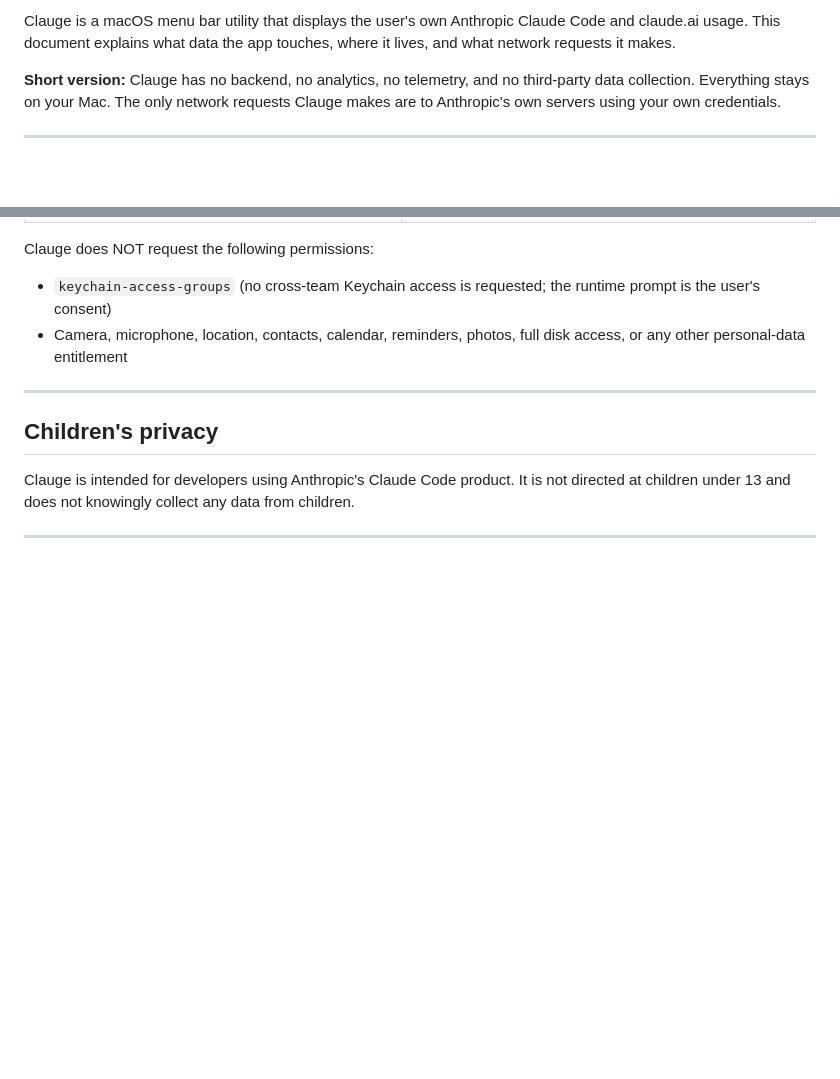
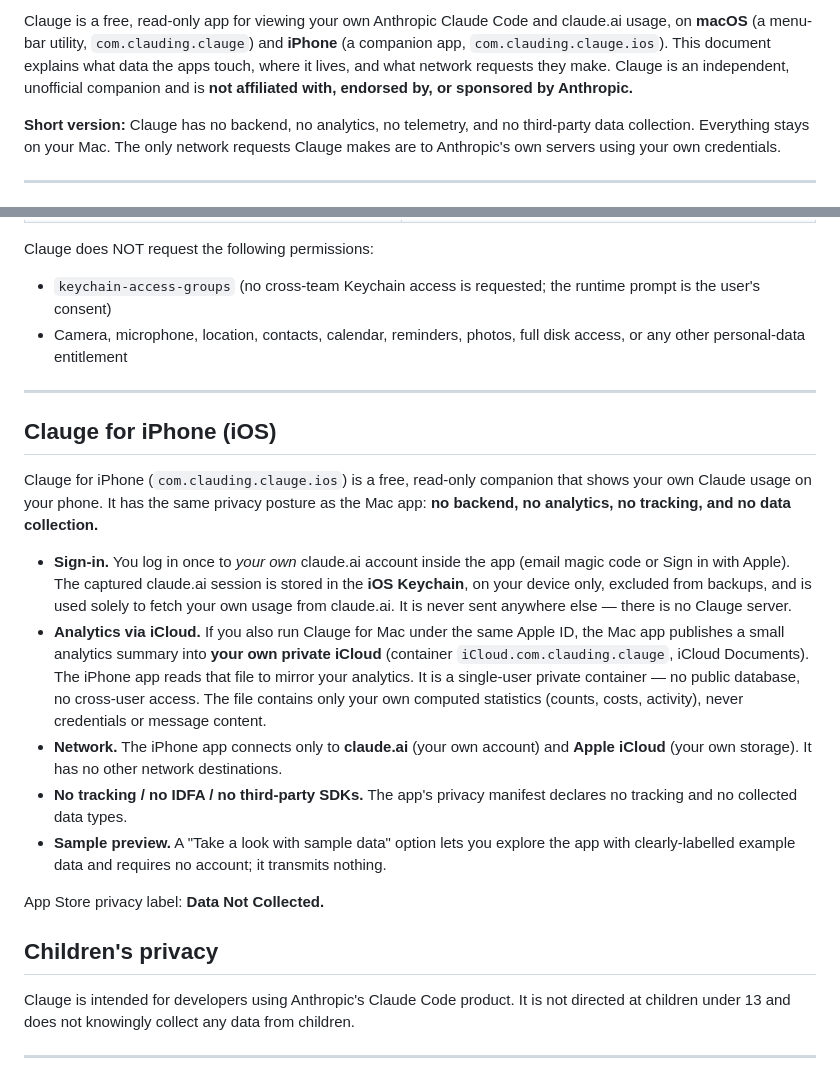
Before and after one commit to clauding-lab/clauge, a Markdown page: PRIVACY.md, 2 parts joined by grey strips. Rendered like a GitHub page; blank space fills up the shorter version.

Commit message:
docs: extend privacy policy to iOS + add support page (App Store submission)

```diff
--- a/PRIVACY.md
+++ b/PRIVACY.md
@@ -4,5 +4,5 @@
 
-Clauge is a macOS menu bar utility that displays the user's own Anthropic Claude Code and claude.ai usage. This document explains what data the app touches, where it lives, and what network requests it makes.
+Clauge is a free, read-only app for viewing your own Anthropic Claude Code and claude.ai usage, on **macOS** (a menu-bar utility, `com.clauding.clauge`) and **iPhone** (a companion app, `com.clauding.clauge.ios`). This document explains what data the apps touch, where it lives, and what network requests they make. Clauge is an independent, unofficial companion and is **not affiliated with, endorsed by, or sponsored by Anthropic.**
 
 **Short version:** Clauge has no backend, no analytics, no telemetry, and no third-party data collection. Everything stays on your Mac. The only network requests Clauge makes are to Anthropic's own servers using your own credentials.
 
@@ -72,6 +72,18 @@ Clauge does NOT request the following permissions:
 
 ---
 
+## Clauge for iPhone (iOS)
+
+Clauge for iPhone (`com.clauding.clauge.ios`) is a free, read-only companion that shows your own Claude usage on your phone. It has the same privacy posture as the Mac app: **no backend, no analytics, no tracking, and no data collection.**
+
+- **Sign-in.** You log in once to *your own* claude.ai account inside the app (email magic code or Sign in with Apple). The captured claude.ai session is stored in the **iOS Keychain**, on your device only, excluded from backups, and is used solely to fetch your own usage from claude.ai. It is never sent anywhere else — there is no Clauge server.
+- **Analytics via iCloud.** If you also run Clauge for Mac under the same Apple ID, the Mac app publishes a small analytics summary into **your own private iCloud** (container `iCloud.com.clauding.clauge`, iCloud Documents). The iPhone app reads that file to mirror your analytics. It is a single-user private container — no public database, no cross-user access. The file contains only your own computed statistics (counts, costs, activity), never credentials or message content.
+- **Network.** The iPhone app connects only to **claude.ai** (your own account) and **Apple iCloud** (your own storage). It has no other network destinations.
+- **No tracking / no IDFA / no third-party SDKs.** The app's privacy manifest declares no tracking and no collected data types.
+- **Sample preview.** A "Take a look with sample data" option lets you explore the app with clearly-labelled example data and requires no account; it transmits nothing.
+
+App Store privacy label: **Data Not Collected.**
+
 ## Children's privacy
 
 Clauge is intended for developers using Anthropic's Claude Code product. It is not directed at children under 13 and does not knowingly collect any data from children.
```
Also changed, not shown: other parts of PRIVACY.md (+1 -1 lines), SUPPORT.md (added, +34 -0 lines).
